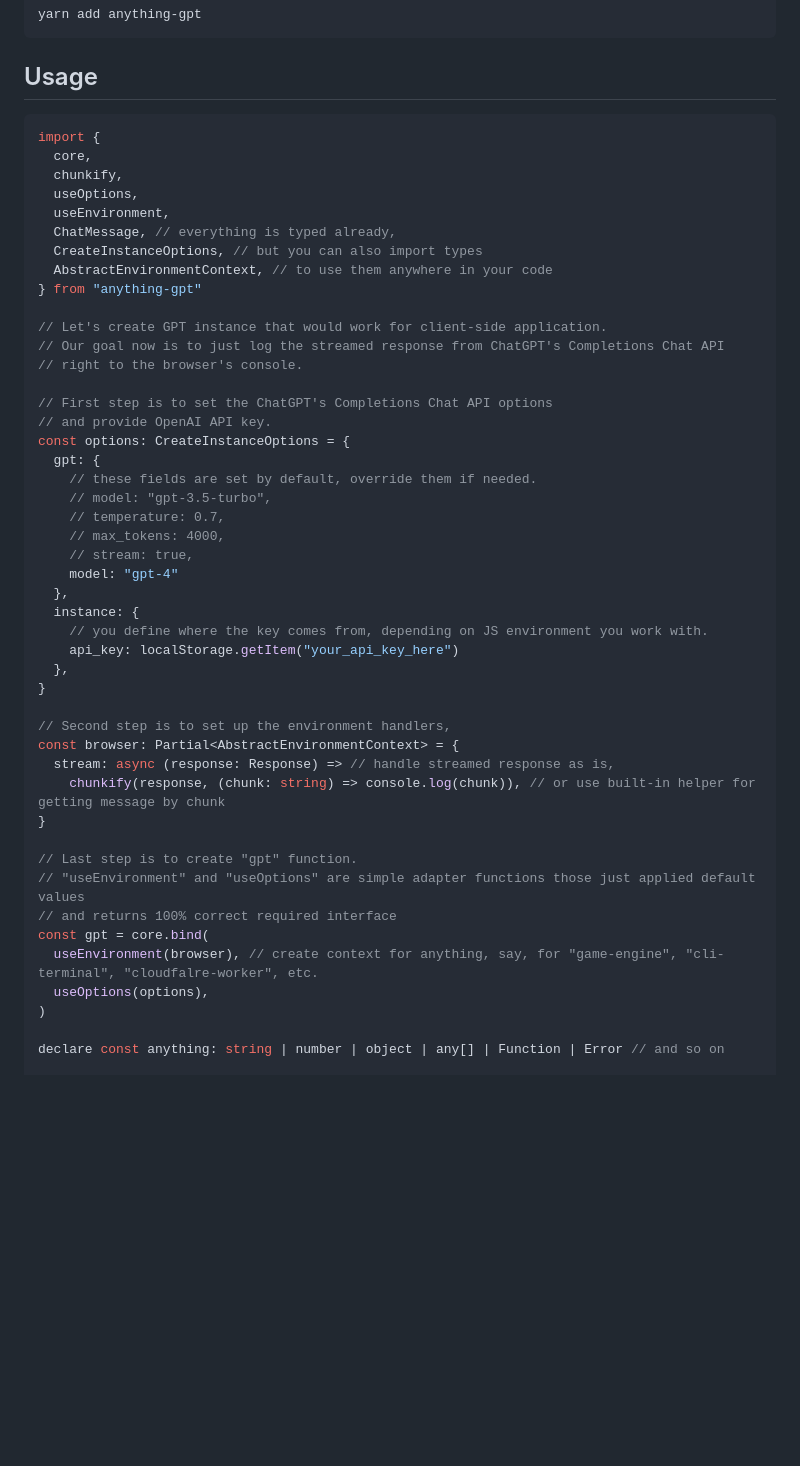
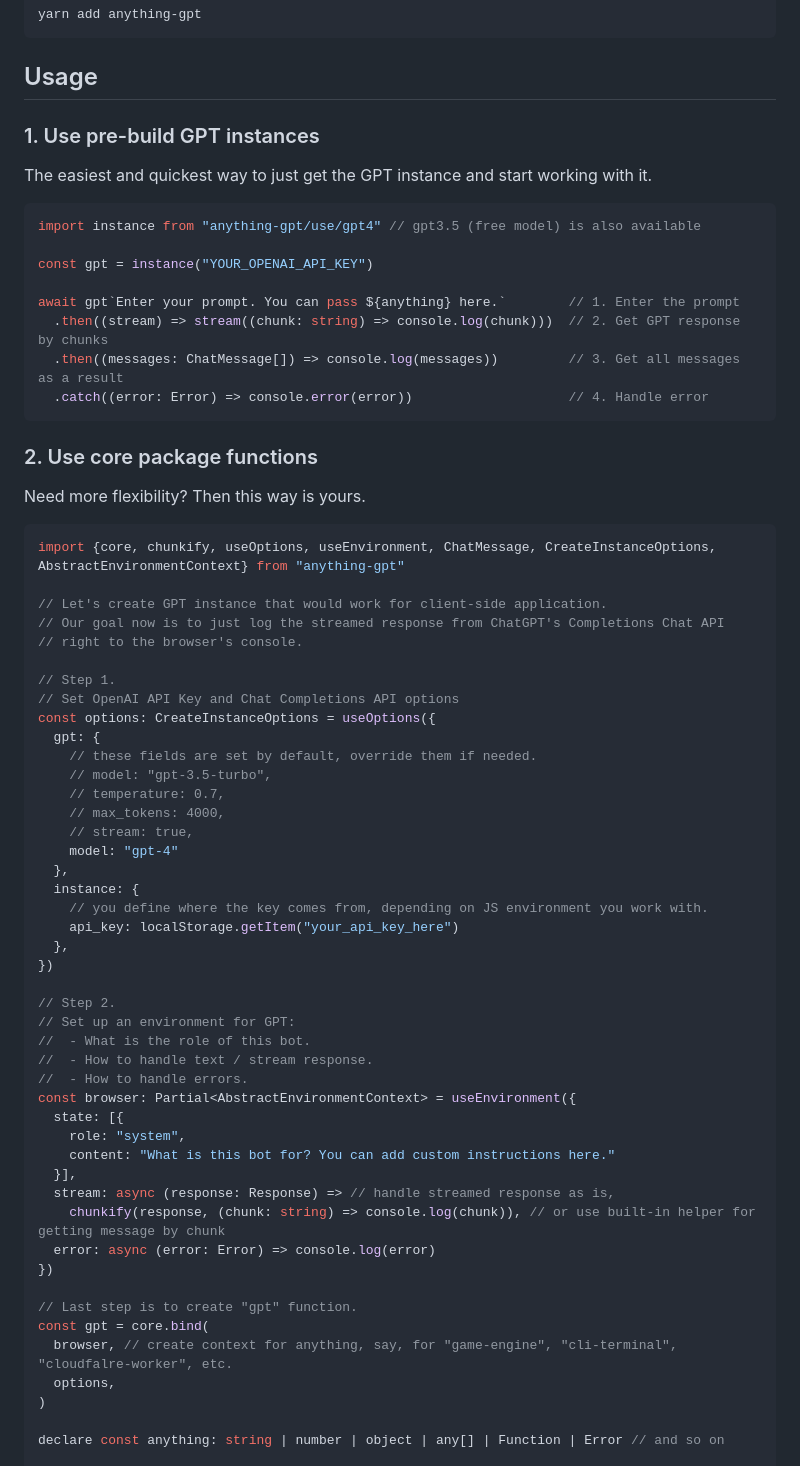
Before and after one commit to the-dgt/anything-gpt, a Markdown page: README.md, the part around the change. Rendered like a GitHub page; blank space fills up the shorter version.

Commit message:
docs: update readme

````diff
--- a/README.md
+++ b/README.md
@@ -41,24 +41,35 @@ yarn add anything-gpt
 
 ## Usage
 
+### 1. Use pre-build GPT instances
+
+The easiest and quickest way to just get the GPT instance and start working with it.
+
 ```ts
-import {
-  core,
-  chunkify,
-  useOptions,
-  useEnvironment,
-  ChatMessage, // everything is typed already,
-  CreateInstanceOptions, // but you can also import types
-  AbstractEnvironmentContext, // to use them anywhere in your code
-} from "anything-gpt"
+import instance from "anything-gpt/use/gpt4" // gpt3.5 (free model) is also available
+
+const gpt = instance("YOUR_OPENAI_API_KEY")
+
+await gpt`Enter your prompt. You can pass ${anything} here.`        // 1. Enter the prompt
+  .then((stream) => stream((chunk: string) => console.log(chunk)))  // 2. Get GPT response by chunks
+  .then((messages: ChatMessage[]) => console.log(messages))         // 3. Get all messages as a result
+  .catch((error: Error) => console.error(error))                    // 4. Handle error
+```
+
+### 2. Use core package functions
+
+Need more flexibility? Then this way is yours.
+
+```ts
+import {core, chunkify, useOptions, useEnvironment, ChatMessage, CreateInstanceOptions, AbstractEnvironmentContext} from "anything-gpt"
 
 // Let's create GPT instance that would work for client-side application.
 // Our goal now is to just log the streamed response from ChatGPT's Completions Chat API
 // right to the browser's console.
 
-// First step is to set the ChatGPT's Completions Chat API options
-// and provide OpenAI API key.
-const options: CreateInstanceOptions = {
+// Step 1.
+// Set OpenAI API Key and Chat Completions API options
+const options: CreateInstanceOptions = useOptions({
   gpt: {
     // these fields are set by default, override them if needed.
     // model: "gpt-3.5-turbo",
@@ -71,20 +82,27 @@ const options: CreateInstanceOptions = {
     // you define where the key comes from, depending on JS environment you work with.
     api_key: localStorage.getItem("your_api_key_here")
   },
-}
+})
 
-// Second step is to set up the environment handlers,
-const browser: Partial<AbstractEnvironmentContext> = {
+// Step 2.
+// Set up an environment for GPT:
+//  - What is the role of this bot.
+//  - How to handle text / stream response.
+//  - How to handle errors.
+const browser: Partial<AbstractEnvironmentContext> = useEnvironment({
+  state: [{
+    role: "system",
+    content: "What is this bot for? You can add custom instructions here."
+  }],
   stream: async (response: Response) => // handle streamed response as is,
     chunkify(response, (chunk: string) => console.log(chunk)), // or use built-in helper for getting message by chunk
-}
+  error: async (error: Error) => console.log(error)
+})
 
 // Last step is to create "gpt" function.
-// "useEnvironment" and "useOptions" are simple adapter functions those just applied default values
-// and returns 100% correct required interface
 const gpt = core.bind(
-  useEnvironment(browser), // create context for anything, say, for "game-engine", "cli-terminal", "cloudfalre-worker", etc.
-  useOptions(options),
+  browser, // create context for anything, say, for "game-engine", "cli-terminal", "cloudfalre-worker", etc.
+  options,
 )
 
 declare const anything: string | number | object | any[] | Function | Error // and so on
````
